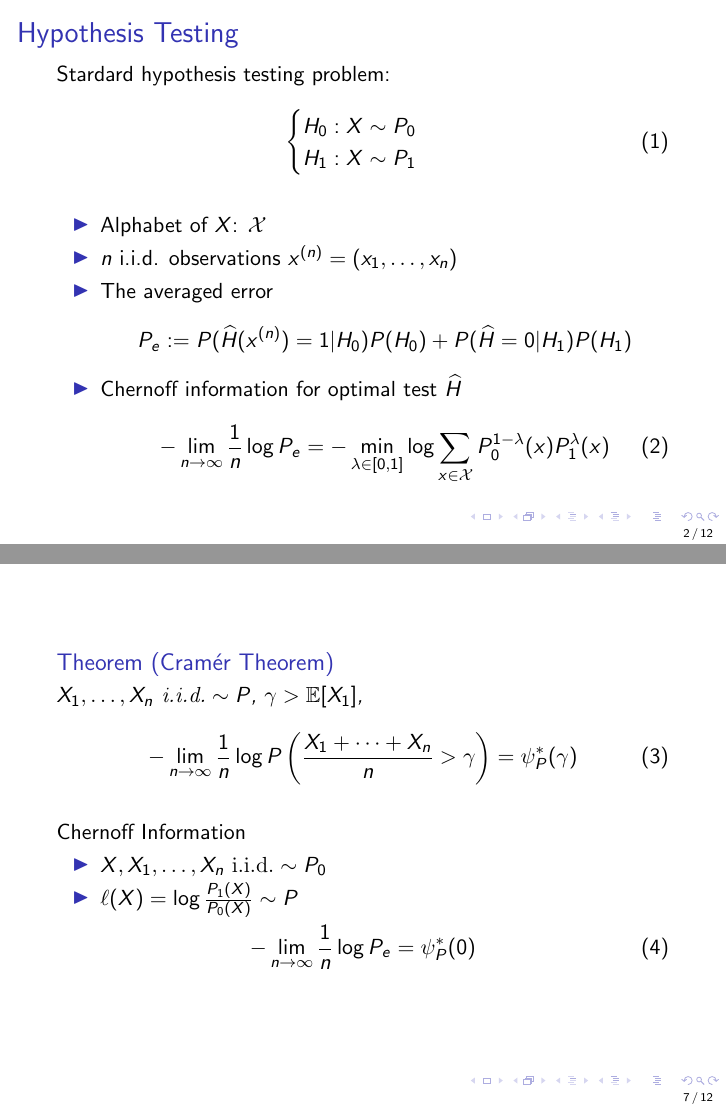
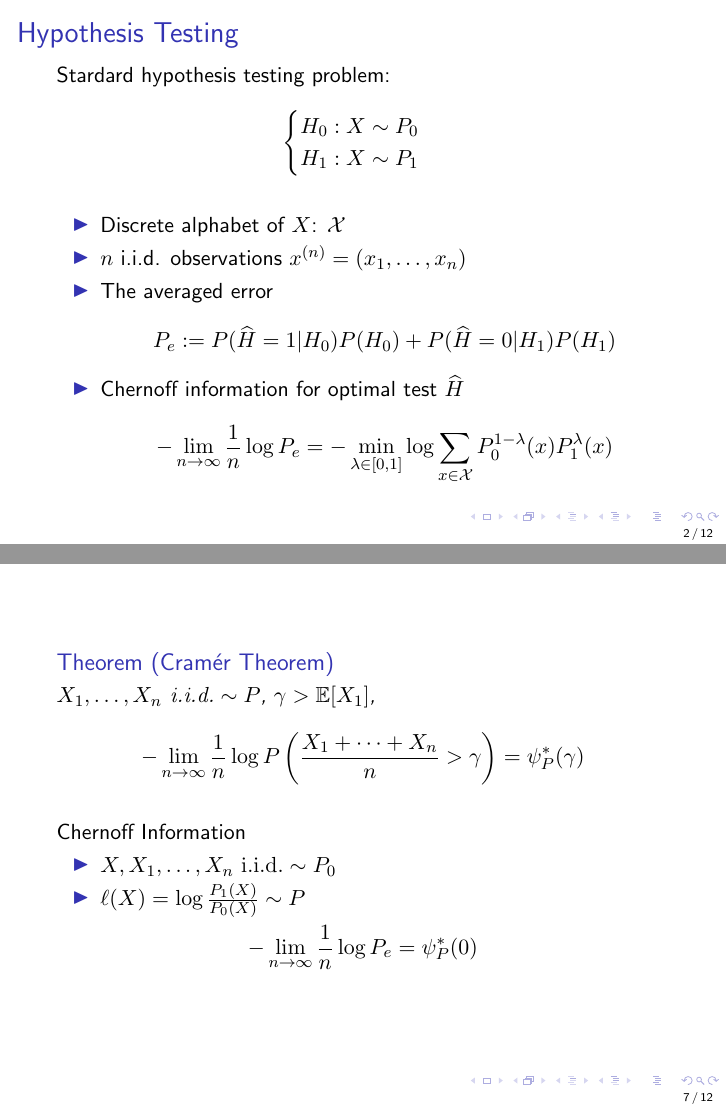
Before and after one commit to zhaofeng-shu33/large_deviation_theory, LaTeX slides (presentation.tex): pages 2 and 7 of 12, joined at a grey line. Compiled offline with pdfLaTeX.

Commit message:
update pre

```diff
--- a/presentation.tex
+++ b/presentation.tex
@@ -1,4 +1,5 @@
 \documentclass{beamer}
+\usefonttheme{professionalfonts}
 \usepackage{graphicx}
 \usepackage{array}
 \usepackage{subcaption}
@@ -38,25 +40,25 @@ numberstyle=\tiny\color{mygray}
 \begin{frame}
 \frametitle{Hypothesis Testing}
 Stardard hypothesis testing problem:
-\begin{equation}
+\begin{equation*}
 \begin{cases}
 H_0: X \sim P_0 \\
 H_1: X \sim P_1
 \end{cases}
-\end{equation}
+\end{equation*}
 \begin{itemize}
-\item Alphabet of $X$: $\mathcal{X}$
+\item Discrete alphabet of $X$: $\mathcal{X}$
 \item $n$ i.i.d. observations $x^{(n)}=(x_1, \dots, x_n)$
 \item The averaged error
 $$
-P_e := P(\widehat{H}(x^{(n)})=1|H_0)P(H_0) + P(\widehat{H}=0|H_1)P(H_1)
+P_e := P(\widehat{H}=1|H_0)P(H_0) + P(\widehat{H}=0|H_1)P(H_1)
 $$
 \item Chernoff information for optimal test $\widehat{H}$
-\begin{equation}
+\begin{equation*}
 -\lim_{n\to\infty} \frac{1}{n}\log P_e = -\min_{\lambda \in [0,1]}
 \log \sum_{x\in \mathcal{X}}
 P^{1-\lambda}_0(x) P^{\lambda}_1(x)
-\end{equation}
+\end{equation*}
 \end{itemize}
 \end{frame}
 \begin{frame}\frametitle{Hypothesis Testing}
@@ -145,19 +147,19 @@ H_1: Y_1 = -1 \textrm{ and } Y_2 = 1 \iff X \sim \Bern(q) \times \Bern(p)
 \begin{frame}
 \begin{theorem}[Cramér Theorem]
 $X_1, \dots, X_n  \textrm{ i.i.d.} \sim P$, $\gamma > \mathbb{E}[X_1]$,
-\begin{equation}
+\begin{equation*}
 -\lim_{n\to \infty}\frac{1}{n} \log P\left(\frac{X_1+ \dots + X_n}{n} > \gamma \right)
 = \psi_P^*(\gamma)
-\end{equation}
+\end{equation*}
 \end{theorem}
 Chernoff Information
 \begin{itemize}
 \item $X, X_1, \dots, X_n \textrm{ i.i.d.} \sim P_0$
 \item $\ell(X) = \log\frac{P_1(X)}{P_0(X)} \sim P$
 \end{itemize}
-\begin{equation}
+\begin{equation*}
 -\lim_{n\to\infty} \frac{1}{n}\log P_e = \psi^*_P(0)
-\end{equation}
+\end{equation*}
 \end{frame}
 \begin{frame}
 \begin{theorem}[Gärtner Ellis Theorem]
```
Also changed, not shown: presentation.tex (9 more changed lines).
